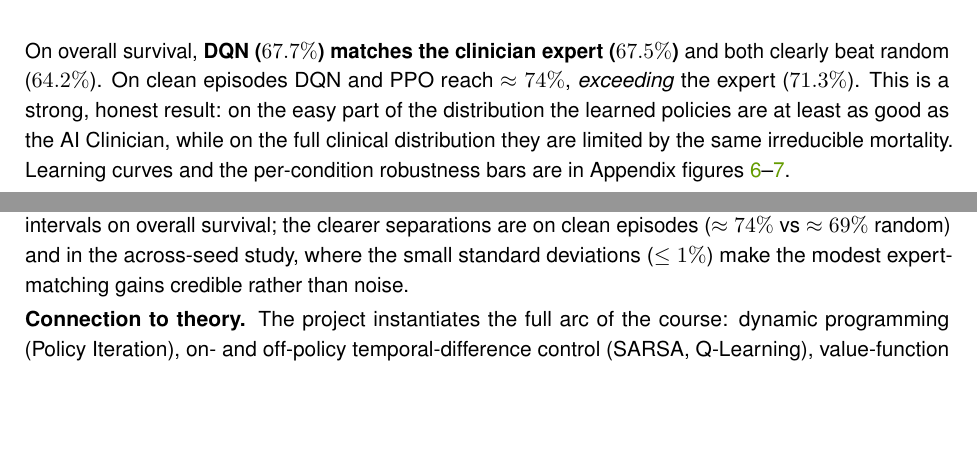
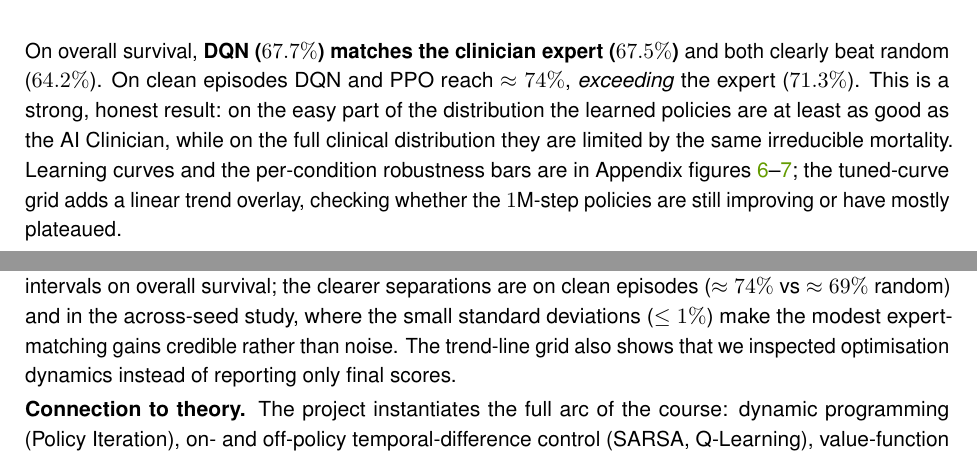
Before and after one commit to tiagoslantunes/rl-icu-sepsis, a LaTeX document (report/report.tex): two parts of pages 8 and 11 of 15, joined at a grey line, cut so that both start at the same text, the shorter picture padded with empty space. Compiled offline with pdfLaTeX.

Commit message:
Improve report with tuned trend grid

```diff
--- a/report/report.tex
+++ b/report/report.tex
@@ -541,7 +541,9 @@ reach $\approx74\%$, \emph{exceeding} the expert ($71.3\%$). This is a strong,
 honest result: on the easy part of the distribution the learned policies are at
 least as good as the AI~Clinician, while on the full clinical distribution they are
 limited by the same irreducible mortality. Learning curves and the per-condition
-robustness bars are in Appendix figures \ref{fig:b_curves}--\ref{fig:b_robust}.
+robustness bars are in Appendix figures \ref{fig:b_curves}--\ref{fig:b_robust};
+the tuned-curve grid adds a linear trend overlay, checking whether the $1$M-step
+policies are still improving or have mostly plateaued.
 
 The return column should not be read as a pure survival ranking. A2C has the best
 mean return ($0.626$) despite the lowest survival among the learned deep agents,
@@ -733,7 +735,8 @@ shaping-dependent numbers as if they arose from the bare objective.
 overlapping confidence intervals on overall survival; the clearer separations are
 on clean episodes ($\approx74\%$ vs $\approx69\%$ random) and in the across-seed
 study, where the small standard deviations ($\le1\%$) make the modest
-expert-matching gains credible rather than noise.
+expert-matching gains credible rather than noise. The trend-line grid also shows
+that we inspected optimisation dynamics instead of reporting only final scores.
 
 \textbf{Connection to theory.} The project instantiates the full arc of the course:
 dynamic programming (Policy Iteration), on- and off-policy temporal-difference
```
Also changed, not shown: report/figures/configB_tuned_grid.png (added), report/report.pdf, report/report.tex (4 more changed lines).
